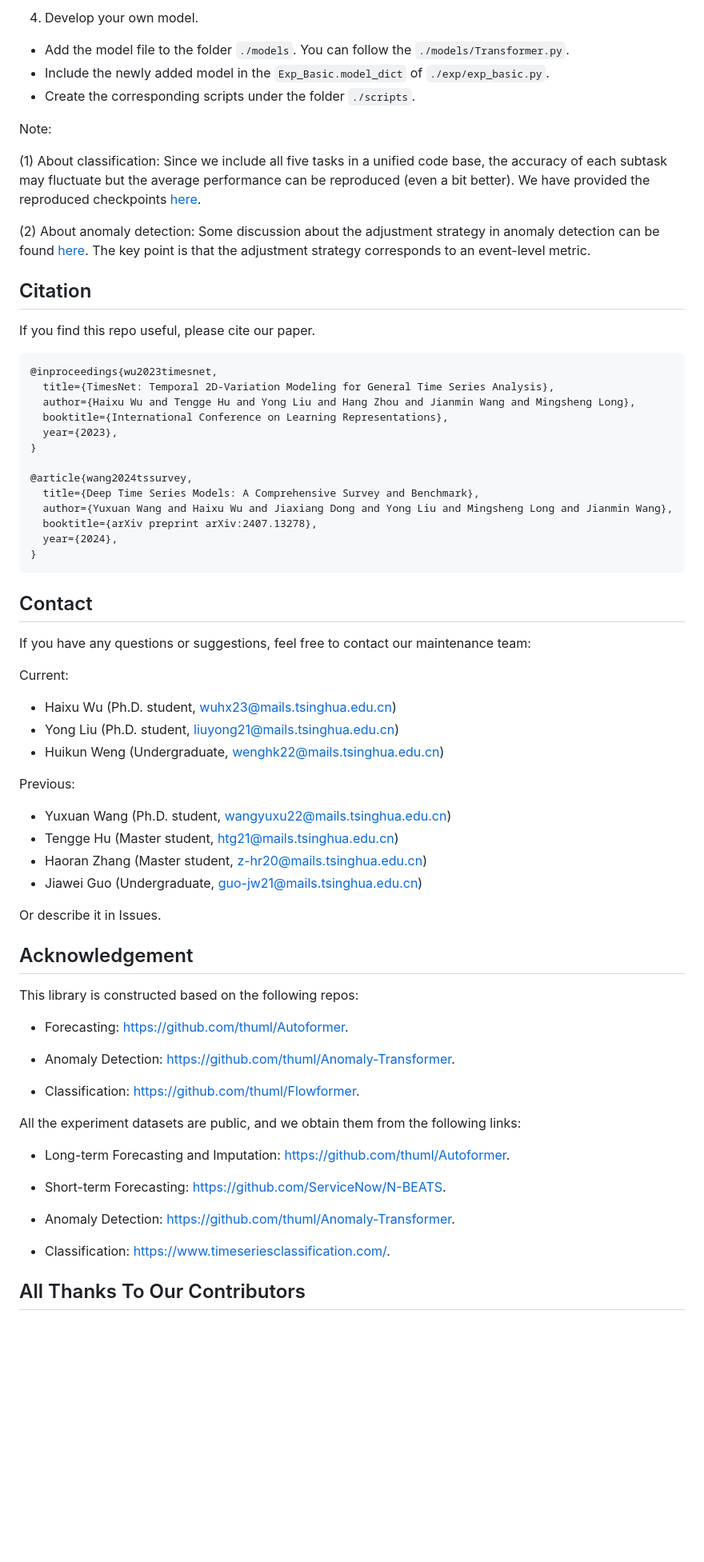
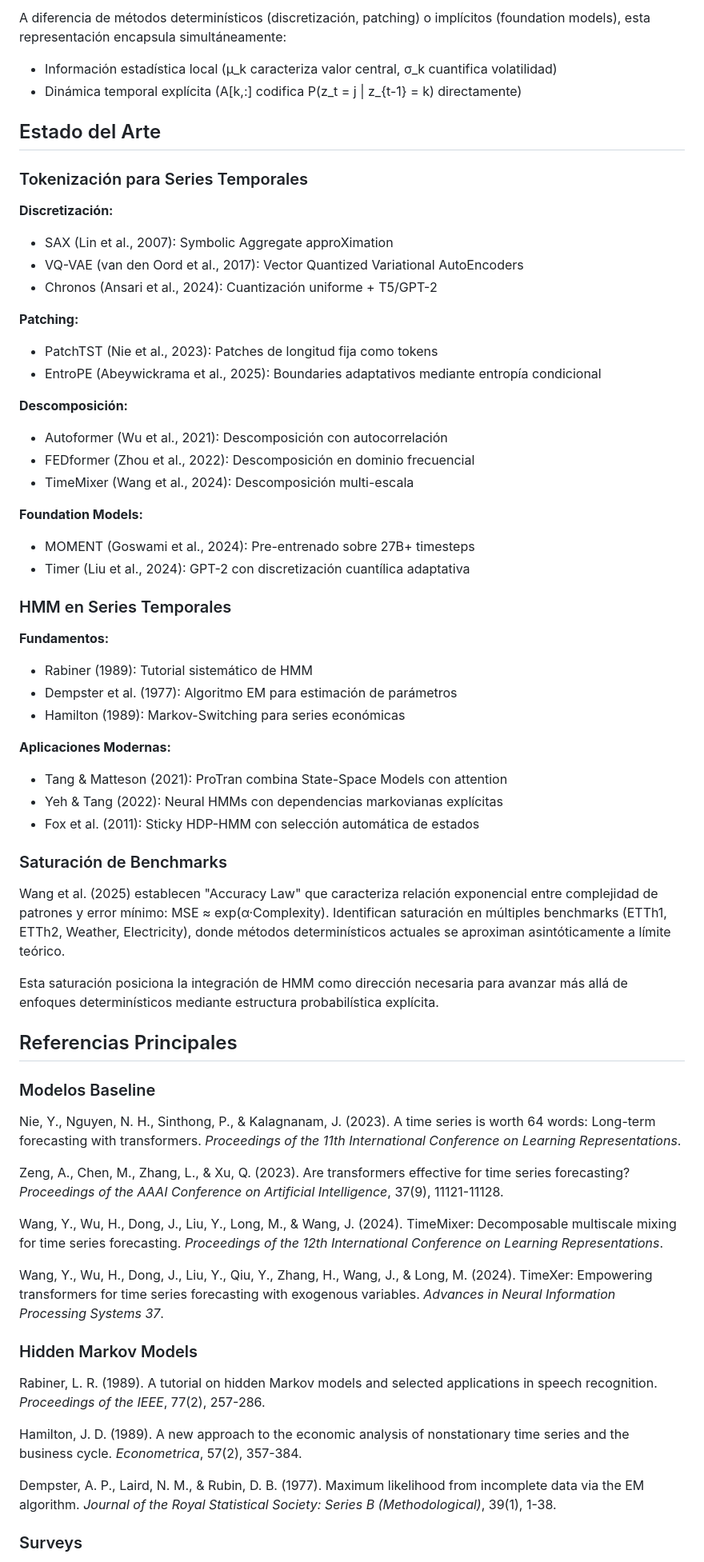
Before and after one commit to jaime-oriol/RITMO, a Markdown page: README.md, the part around one of its changes. Shown at 80% size. Rendered like a GitHub page; blank space fills up the shorter version.

````diff
--- a/README.md
+++ b/README.md
@@ -102,72 +266,68 @@ bash ./scripts/classification/TimesNet.sh
 ```
 
-4. Develop your own model.
+A diferencia de métodos determinísticos (discretización, patching) o implícitos (foundation models), esta representación encapsula simultáneamente:
+- Información estadística local (μ_k caracteriza valor central, σ_k cuantifica volatilidad)
+- Dinámica temporal explícita (A[k,:] codifica P(z_t = j | z_{t-1} = k) directamente)
 
-- Add the model file to the folder `./models`. You can follow the `./models/Transformer.py`.
-- Include the newly added model in the `Exp_Basic.model_dict` of  `./exp/exp_basic.py`.
-- Create the corresponding scripts under the folder `./scripts`.
+## Estado del Arte
 
-Note:
+### Tokenización para Series Temporales
 
-(1) About classification: Since we include all five tasks in a unified code base, the accuracy of each subtask may fluctuate but the average performance can be reproduced (even a bit better). We have provided the reproduced checkpoints [here](https://github.com/thuml/Time-Series-Library/issues/494).
+**Discretización:**
+- SAX (Lin et al., 2007): Symbolic Aggregate approXimation
+- VQ-VAE (van den Oord et al., 2017): Vector Quantized Variational AutoEncoders
+- Chronos (Ansari et al., 2024): Cuantización uniforme + T5/GPT-2
 
-(2) About anomaly detection: Some discussion about the adjustment strategy in anomaly detection can be found [here](https://github.com/thuml/Anomaly-Transformer/issues/14). The key point is that the adjustment strategy corresponds to an event-level metric.
+**Patching:**
+- PatchTST (Nie et al., 2023): Patches de longitud fija como tokens
+- EntroPE (Abeywickrama et al., 2025): Boundaries adaptativos mediante entropía condicional
 
-## Citation
+**Descomposición:**
+- Autoformer (Wu et al., 2021): Descomposición con autocorrelación
+- FEDformer (Zhou et al., 2022): Descomposición en dominio frecuencial
+- TimeMixer (Wang et al., 2024): Descomposición multi-escala
 
-If you find this repo useful, please cite our paper.
+**Foundation Models:**
+- MOMENT (Goswami et al., 2024): Pre-entrenado sobre 27B+ timesteps
+- Timer (Liu et al., 2024): GPT-2 con discretización cuantílica adaptativa
 
-```
-@inproceedings{wu2023timesnet,
-  title={TimesNet: Temporal 2D-Variation Modeling for General Time Series Analysis},
-  author={Haixu Wu and Tengge Hu and Yong Liu and Hang Zhou and Jianmin Wang and Mingsheng Long},
-  booktitle={International Conference on Learning Representations},
-  year={2023},
-}
+### HMM en Series Temporales
 
-@article{wang2024tssurvey,
-  title={Deep Time Series Models: A Comprehensive Survey and Benchmark},
-  author={Yuxuan Wang and Haixu Wu and Jiaxiang Dong and Yong Liu and Mingsheng Long and Jianmin Wang},
-  booktitle={arXiv preprint arXiv:2407.13278},
-  year={2024},
-}
-```
+**Fundamentos:**
+- Rabiner (1989): Tutorial sistemático de HMM
+- Dempster et al. (1977): Algoritmo EM para estimación de parámetros
+- Hamilton (1989): Markov-Switching para series económicas
 
-## Contact
-If you have any questions or suggestions, feel free to contact our maintenance team:
+**Aplicaciones Modernas:**
+- Tang & Matteson (2021): ProTran combina State-Space Models con attention
+- Yeh & Tang (2022): Neural HMMs con dependencias markovianas explícitas
+- Fox et al. (2011): Sticky HDP-HMM con selección automática de estados
 
-Current:
-- Haixu Wu (Ph.D. student, wuhx23@mails.tsinghua.edu.cn)
-- Yong Liu (Ph.D. student, liuyong21@mails.tsinghua.edu.cn)
-- Huikun Weng (Undergraduate, wenghk22@mails.tsinghua.edu.cn)
+### Saturación de Benchmarks
 
-Previous:
-- Yuxuan Wang (Ph.D. student, wangyuxu22@mails.tsinghua.edu.cn)
-- Tengge Hu (Master student, htg21@mails.tsinghua.edu.cn)
-- Haoran Zhang (Master student, z-hr20@mails.tsinghua.edu.cn)
-- Jiawei Guo (Undergraduate, guo-jw21@mails.tsinghua.edu.cn)
+Wang et al. (2025) establecen "Accuracy Law" que caracteriza relación exponencial entre complejidad de patrones y error mínimo: MSE ≈ exp(α·Complexity). Identifican saturación en múltiples benchmarks (ETTh1, ETTh2, Weather, Electricity), donde métodos determinísticos actuales se aproximan asintóticamente a límite teórico.
 
-Or describe it in Issues.
+Esta saturación posiciona la integración de HMM como dirección necesaria para avanzar más allá de enfoques determinísticos mediante estructura probabilística explícita.
 
-## Acknowledgement
+## Referencias Principales
 
-This library is constructed based on the following repos:
+### Modelos Baseline
 
-- Forecasting: https://github.com/thuml/Autoformer.
+Nie, Y., Nguyen, N. H., Sinthong, P., & Kalagnanam, J. (2023). A time series is worth 64 words: Long-term forecasting with transformers. *Proceedings of the 11th International Conference on Learning Representations*.
 
-- Anomaly Detection: https://github.com/thuml/Anomaly-Transformer.
+Zeng, A., Chen, M., Zhang, L., & Xu, Q. (2023). Are transformers effective for time series forecasting? *Proceedings of the AAAI Conference on Artificial Intelligence*, 37(9), 11121-11128.
 
-- Classification: https://github.com/thuml/Flowformer.
+Wang, Y., Wu, H., Dong, J., Liu, Y., Long, M., & Wang, J. (2024). TimeMixer: Decomposable multiscale mixing for time series forecasting. *Proceedings of the 12th International Conference on Learning Representations*.
 
-All the experiment datasets are public, and we obtain them from the following links:
+Wang, Y., Wu, H., Dong, J., Liu, Y., Qiu, Y., Zhang, H., Wang, J., & Long, M. (2024). TimeXer: Empowering transformers for time series forecasting with exogenous variables. *Advances in Neural Information Processing Systems 37*.
 
-- Long-term Forecasting and Imputation: https://github.com/thuml/Autoformer.
+### Hidden Markov Models
 
-- Short-term Forecasting: https://github.com/ServiceNow/N-BEATS.
+Rabiner, L. R. (1989). A tutorial on hidden Markov models and selected applications in speech recognition. *Proceedings of the IEEE*, 77(2), 257-286.
 
-- Anomaly Detection: https://github.com/thuml/Anomaly-Transformer.
+Hamilton, J. D. (1989). A new approach to the economic analysis of nonstationary time series and the business cycle. *Econometrica*, 57(2), 357-384.
 
-- Classification: https://www.timeseriesclassification.com/.
+Dempster, A. P., Laird, N. M., & Rubin, D. B. (1977). Maximum likelihood from incomplete data via the EM algorithm. *Journal of the Royal Statistical Society: Series B (Methodological)*, 39(1), 1-38.
 
-## All Thanks To Our Contributors
+### Surveys
 
````
Also changed, not shown: other parts of README.md (+275 -76 lines).
